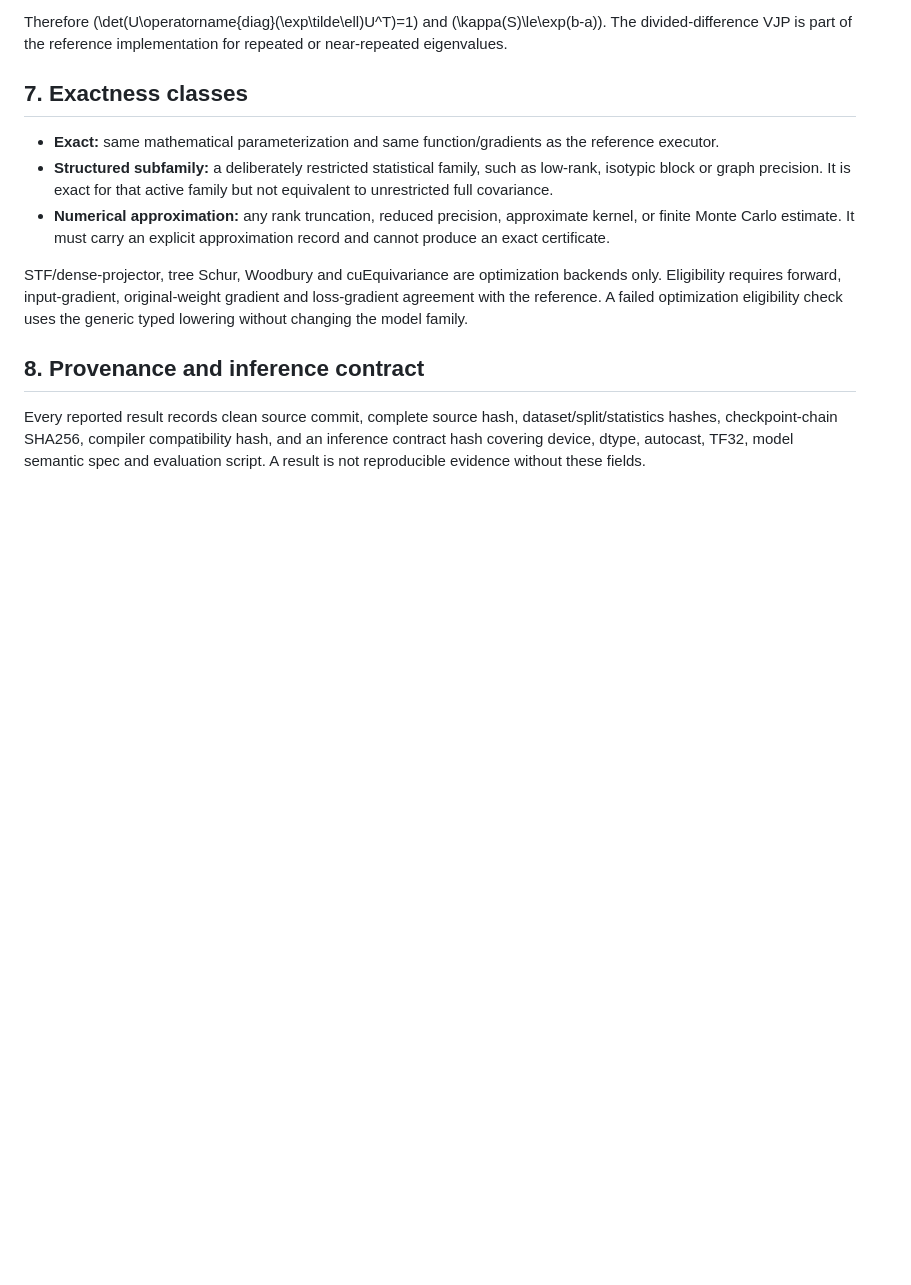
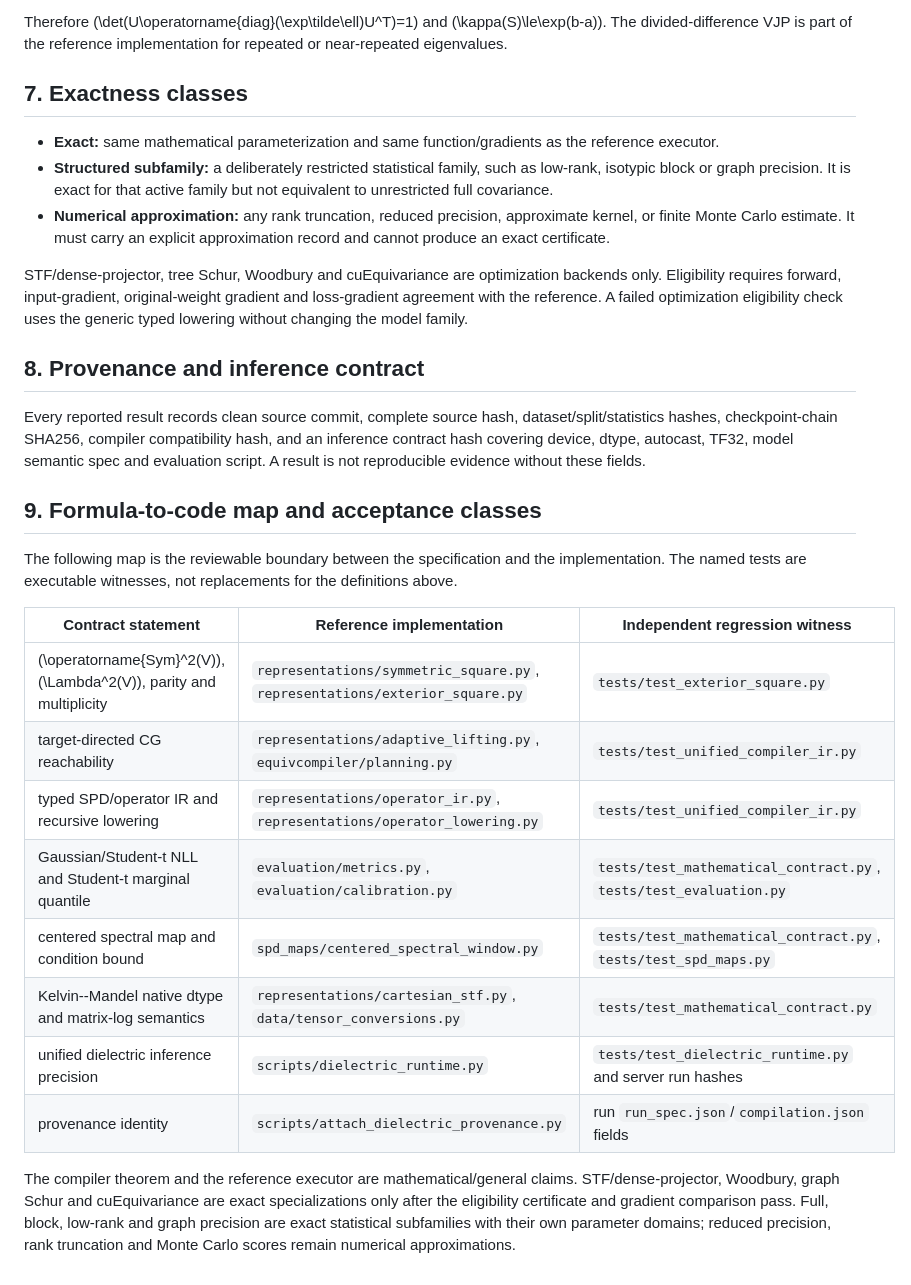
Before and after one commit to future3317/General-Equivariant-Covariance-Networks-for-Probabilistic-Structured-Prediction, a Markdown page: mathematical_contract.md, the part around the change. Rendered like a GitHub page; blank space fills up the shorter version.

Commit message:
add formula to code acceptance map

```diff
--- a/mathematical_contract.md
+++ b/mathematical_contract.md
@@ -158,3 +158,27 @@ dataset/split/statistics hashes, checkpoint-chain SHA256, compiler
 compatibility hash, and an inference contract hash covering device, dtype,
 autocast, TF32, model semantic spec and evaluation script. A result is not
 reproducible evidence without these fields.
+
+## 9. Formula-to-code map and acceptance classes
+
+The following map is the reviewable boundary between the specification and the
+implementation.  The named tests are executable witnesses, not replacements
+for the definitions above.
+
+| Contract statement | Reference implementation | Independent regression witness |
+| --- | --- | --- |
+| (\operatorname{Sym}^2(V)), (\Lambda^2(V)), parity and multiplicity | `representations/symmetric_square.py`, `representations/exterior_square.py` | `tests/test_exterior_square.py` |
+| target-directed CG reachability | `representations/adaptive_lifting.py`, `equivcompiler/planning.py` | `tests/test_unified_compiler_ir.py` |
+| typed SPD/operator IR and recursive lowering | `representations/operator_ir.py`, `representations/operator_lowering.py` | `tests/test_unified_compiler_ir.py` |
+| Gaussian/Student-t NLL and Student-t marginal quantile | `evaluation/metrics.py`, `evaluation/calibration.py` | `tests/test_mathematical_contract.py`, `tests/test_evaluation.py` |
+| centered spectral map and condition bound | `spd_maps/centered_spectral_window.py` | `tests/test_mathematical_contract.py`, `tests/test_spd_maps.py` |
+| Kelvin--Mandel native dtype and matrix-log semantics | `representations/cartesian_stf.py`, `data/tensor_conversions.py` | `tests/test_mathematical_contract.py` |
+| unified dielectric inference precision | `scripts/dielectric_runtime.py` | `tests/test_dielectric_runtime.py` and server run hashes |
+| provenance identity | `scripts/attach_dielectric_provenance.py` | run `run_spec.json`/`compilation.json` fields |
+
+The compiler theorem and the reference executor are mathematical/general
+claims.  STF/dense-projector, Woodbury, graph Schur and cuEquivariance are
+exact specializations only after the eligibility certificate and gradient
+comparison pass.  Full, block, low-rank and graph precision are exact
+statistical subfamilies with their own parameter domains; reduced precision,
+rank truncation and Monte Carlo scores remain numerical approximations.
```
